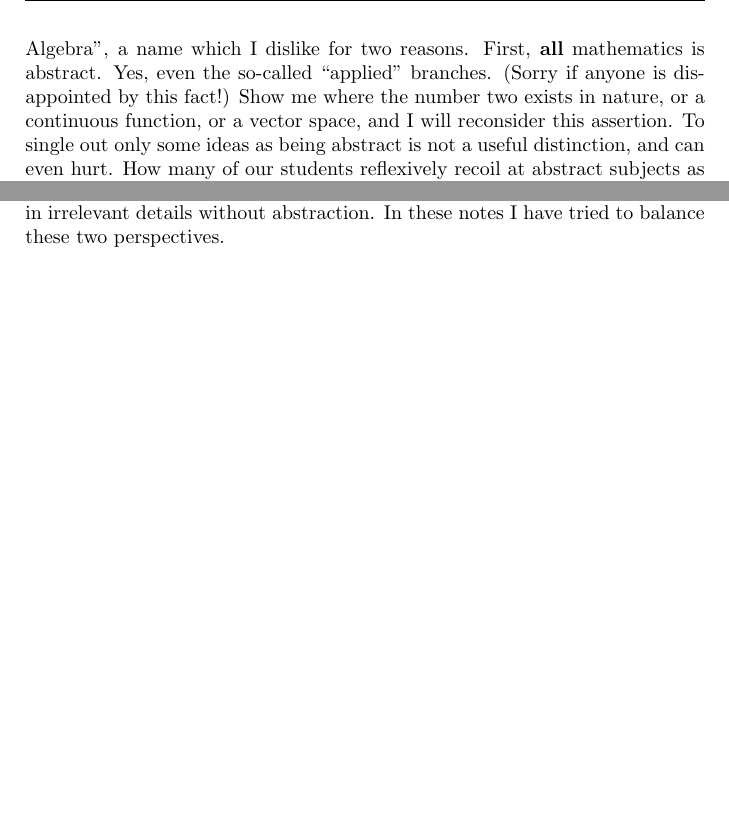
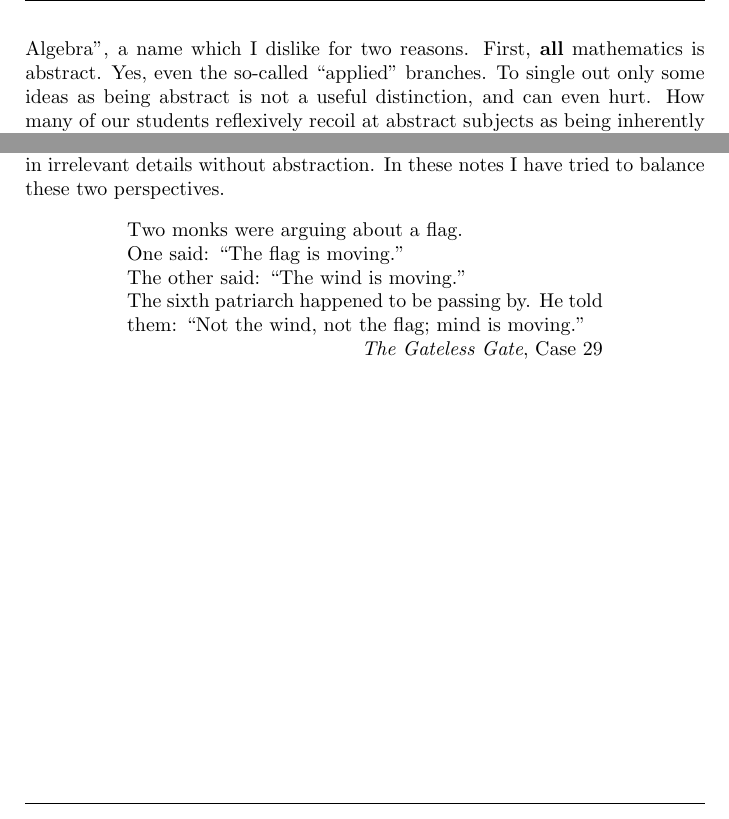
Before and after one commit to nbloomf/notebooks, a LaTeX thesis (src/ring/rings.tex, which reads src/ring/0.0.3-introduction.tex): two parts of page 8 of 158, joined at a grey line, cut so that both start at the same text, the shorter picture padded with empty space. Compiled offline with pdfLaTeX.

Commit message:
update introduction

```diff
--- a/src/ring/0.0.3-introduction.tex
+++ b/src/ring/0.0.3-introduction.tex
@@ -45,8 +45,6 @@ Underlying these more-or-less parallel developments was a common abstraction, wh
 The content of these notes is usually covered in a class called ``Abstract Algebra'', a name which I dislike for two reasons.
 First, \textbf{all} mathematics is abstract.
 Yes, even the so-called ``applied'' branches.
-(Sorry if anyone is disappointed by this fact!)
-Show me where the number two exists in nature, or a continuous function, or a vector space, and I will reconsider this assertion.
 To single out only some ideas as being abstract is not a useful distinction, and can even hurt.
 How many of our students reflexively recoil at abstract subjects as being inherently pointless and less useful or interesting?
 The second reason for my dislike of the name ``abstract algebra'' is that, reason one notwithstanding, algebra is jam-packed with concrete objects which we can fiddle with and compute and draw pictures of.
@@ -59,3 +57,17 @@ The concrete point of view really likes constructive results; it tries to keep a
 Neither point of view has a monopoly on enlightenment.
 The abstract point of view needs interesting concrete examples to abstract away from, and the concrete point of view is quickly bogged down in irrelevant details without abstraction.
 In these notes I have tried to balance these two perspectives.
+
+\begin{center}
+\begin{minipage}{0.7\textwidth}
+Two monks were arguing about a flag.
+
+One said: ``The flag is moving.''
+
+The other said: ``The wind is moving.''
+
+The sixth patriarch happened to be passing by. He told them: ``Not the wind, not the flag; mind is moving.''
+
+\hfill \emph{The Gateless Gate}, Case 29
+\end{minipage}
+\end{center}
```
